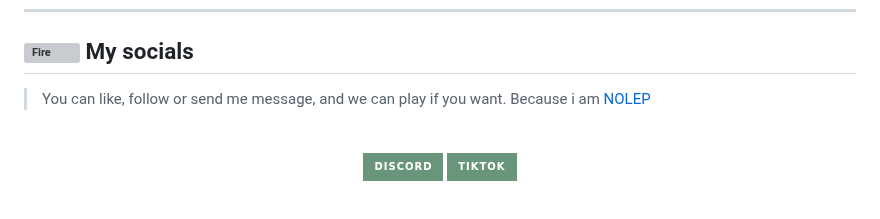
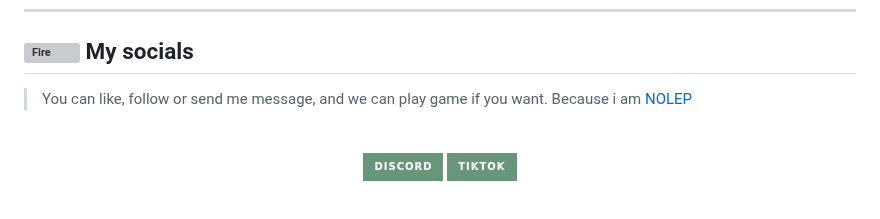
Before and after one commit to 0x03Nyenyee/0x03Nyenyee, a Markdown page: README.md, the part around the change. Rendered like a GitHub page; badges without logos; grey boxes are pictures that could not be loaded.

```diff
--- a/README.md
+++ b/README.md
@@ -12,7 +12,7 @@
 
 ## <img src="https://user-images.githubusercontent.com/74038190/216122041-518ac897-8d92-4c6b-9b3f-ca01dcaf38ee.png" alt="Fire" width="40" /> My socials
 
-> You can like, follow or send me message, and we can play if you want. Because i am [NOLEP](https://nyenyeeits.me/)
+> You can like, follow or send me message, and we can play game if you want. Because i am [NOLEP](https://nyenyeeits.me/)
 <div align="center">
   <a href="https://facebook.com/Anmol-Baranwal"><img src="https://img.shields.io/badge/facebook-ffffff?style=for-the-badge&logo=facebook&logoColor=69957B" /></a>
   <br>
```
